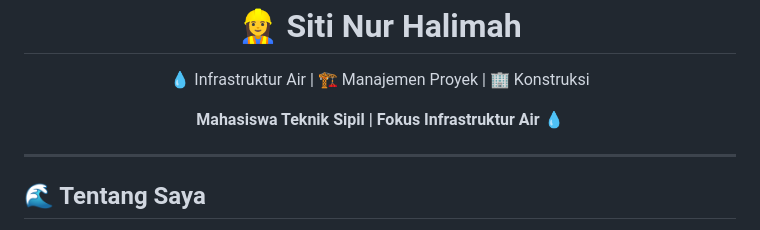
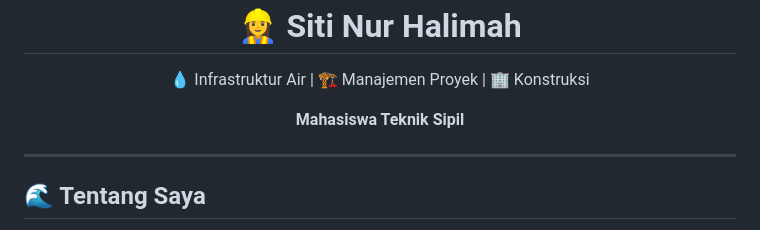
Before and after one commit to halimahstn/portofolio, a Markdown page: README.md, the part around the change. Rendered like a GitHub page.

```diff
--- a/README.md
+++ b/README.md
@@ -15,7 +15,7 @@
 </p>
 
 <p align="center">
-<b>Mahasiswa Teknik Sipil | Fokus Infrastruktur Air 💧</b>
+<b>Mahasiswa Teknik Sipil</b>
 </p>
 
 ---
```
